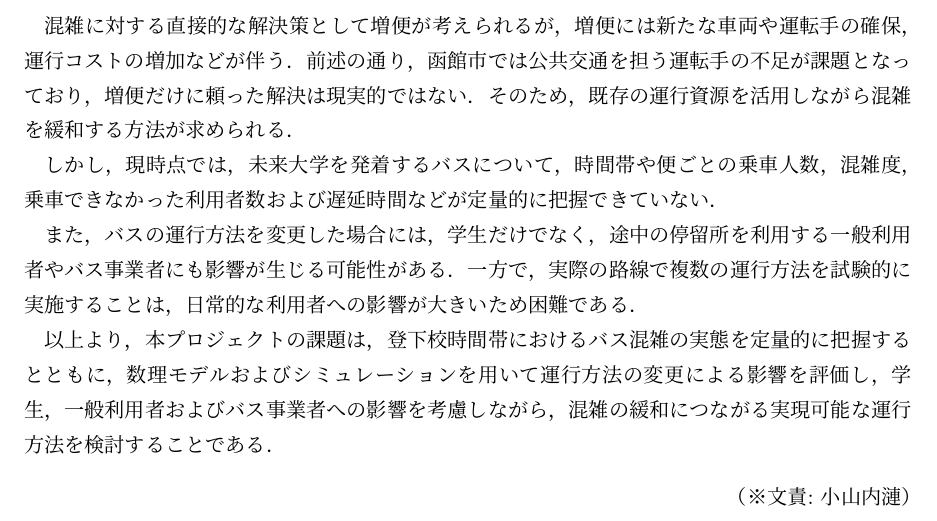
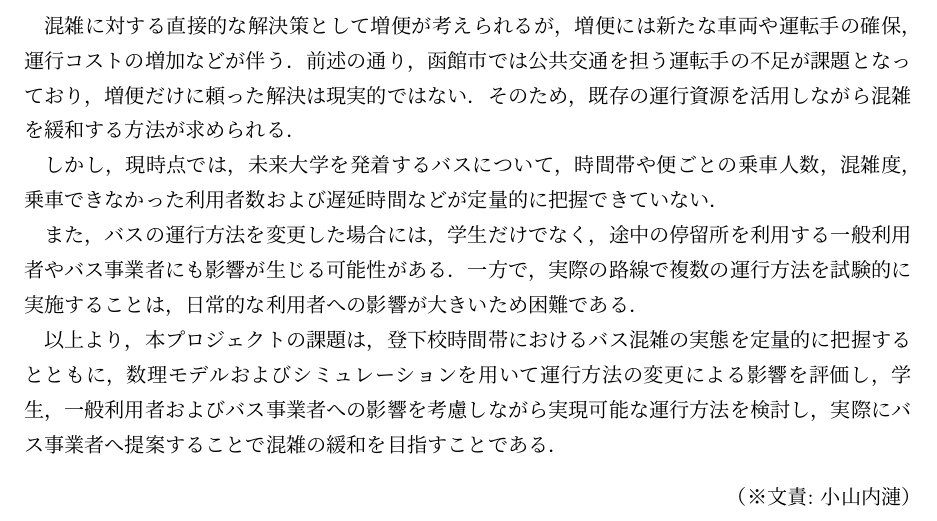
Before and after one commit to mathematical-modeling-project-2026/midterm-report, a LaTeX thesis (main.tex, which reads chapter1.tex): part of page 7 of 29, cut so that both start at the same text. Compiled offline with upLaTeX and dvipdfmx.

Commit message:
1.2を再度修正

```diff
--- a/chapter1.tex
+++ b/chapter1.tex
@@ -16,7 +16,7 @@
 
 また，バスの運行方法を変更した場合には，学生だけでなく，途中の停留所を利用する一般利用者やバス事業者にも影響が生じる可能性がある．一方で，実際の路線で複数の運行方法を試験的に実施することは，日常的な利用者への影響が大きいため困難である．
 
-以上より，本プロジェクトの課題は，登下校時間帯におけるバス混雑の実態を定量的に把握するとともに，数理モデルおよびシミュレーションを用いて運行方法の変更による影響を評価し，学生，一般利用者およびバス事業者への影響を考慮しながら，混雑の緩和につながる実現可能な運行方法を検討することである．
+以上より，本プロジェクトの課題は，登下校時間帯におけるバス混雑の実態を定量的に把握するとともに，数理モデルおよびシミュレーションを用いて運行方法の変更による影響を評価し，学生，一般利用者およびバス事業者への影響を考慮しながら実現可能な運行方法を検討し，実際にバス事業者へ提案することで混雑の緩和を目指すことである．
 \bunseki{小山内漣}
 
 \section{目的とアプローチ}
```
Also changed, not shown: docs/chapter1.md (+1 -1 lines).
